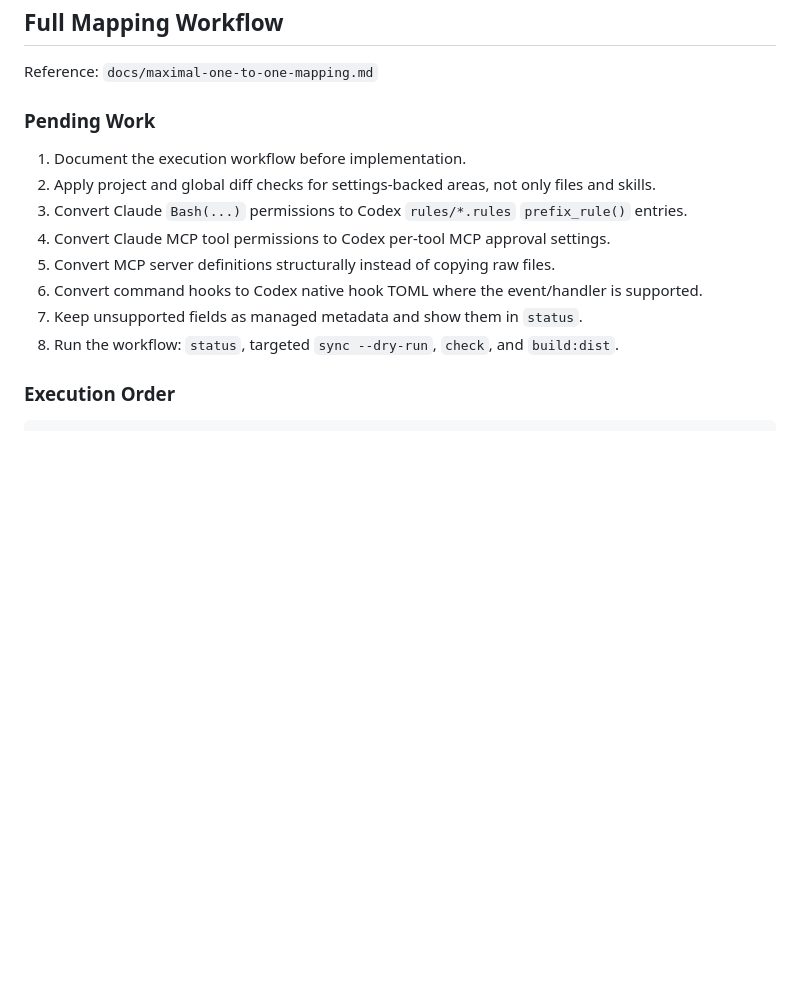
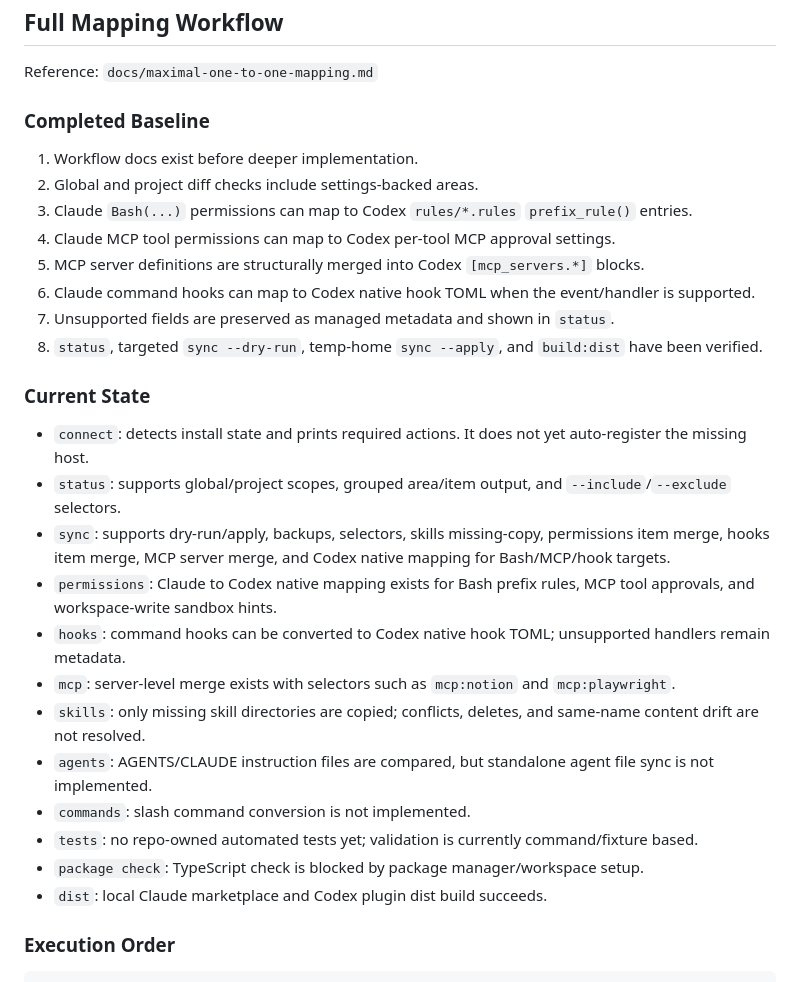
Before and after one commit to itsbrex/ai-config-sync-manager, a Markdown page: docs/workflow.md, the part around one of its changes. GitHub-like rendering; blank space fills up the shorter version.

```diff
--- a/docs/workflow.md
+++ b/docs/workflow.md
@@ -40,16 +40,31 @@ Manual review entries are shown in the dry-run diff. In the MVP, `sync --apply`
 
 Reference: `docs/maximal-one-to-one-mapping.md`
 
-### Pending Work
+### Completed Baseline
 
-1. Document the execution workflow before implementation.
-2. Apply project and global diff checks for settings-backed areas, not only files and skills.
-3. Convert Claude `Bash(...)` permissions to Codex `rules/*.rules` `prefix_rule()` entries.
-4. Convert Claude MCP tool permissions to Codex per-tool MCP approval settings.
-5. Convert MCP server definitions structurally instead of copying raw files.
-6. Convert command hooks to Codex native hook TOML where the event/handler is supported.
-7. Keep unsupported fields as managed metadata and show them in `status`.
-8. Run the workflow: `status`, targeted `sync --dry-run`, `check`, and `build:dist`.
+1. Workflow docs exist before deeper implementation.
+2. Global and project diff checks include settings-backed areas.
+3. Claude `Bash(...)` permissions can map to Codex `rules/*.rules` `prefix_rule()` entries.
+4. Claude MCP tool permissions can map to Codex per-tool MCP approval settings.
+5. MCP server definitions are structurally merged into Codex `[mcp_servers.*]` blocks.
+6. Claude command hooks can map to Codex native hook TOML when the event/handler is supported.
+7. Unsupported fields are preserved as managed metadata and shown in `status`.
+8. `status`, targeted `sync --dry-run`, temp-home `sync --apply`, and `build:dist` have been verified.
+
+### Current State
+
+- `connect`: detects install state and prints required actions. It does not yet auto-register the missing host.
+- `status`: supports global/project scopes, grouped area/item output, and `--include`/`--exclude` selectors.
+- `sync`: supports dry-run/apply, backups, selectors, skills missing-copy, permissions item merge, hooks item merge, MCP server merge, and Codex native mapping for Bash/MCP/hook targets.
+- `permissions`: Claude to Codex native mapping exists for Bash prefix rules, MCP tool approvals, and workspace-write sandbox hints.
+- `hooks`: command hooks can be converted to Codex native hook TOML; unsupported handlers remain metadata.
+- `mcp`: server-level merge exists with selectors such as `mcp:notion` and `mcp:playwright`.
+- `skills`: only missing skill directories are copied; conflicts, deletes, and same-name content drift are not resolved.
+- `agents`: AGENTS/CLAUDE instruction files are compared, but standalone agent file sync is not implemented.
+- `commands`: slash command conversion is not implemented.
+- `tests`: no repo-owned automated tests yet; validation is currently command/fixture based.
+- `package check`: TypeScript check is blocked by package manager/workspace setup.
+- `dist`: local Claude marketplace and Codex plugin dist build succeeds.
 
 ### Execution Order
 
```
Also changed, not shown: other parts of docs/workflow.md (+53 -8 lines).
